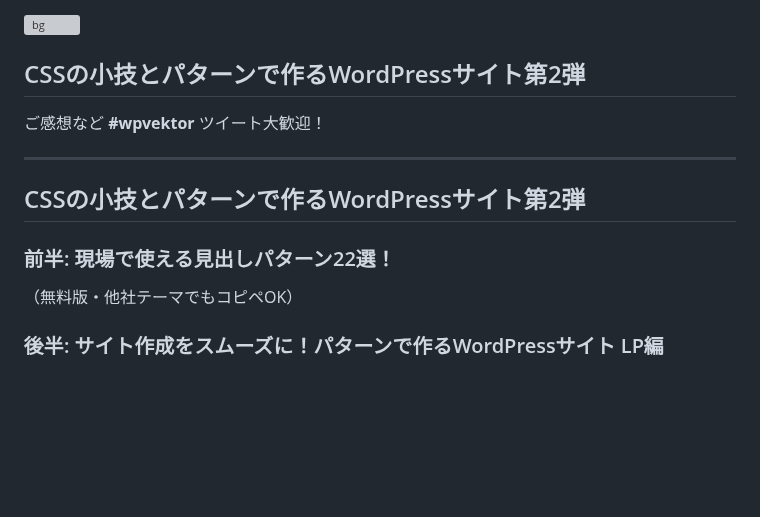
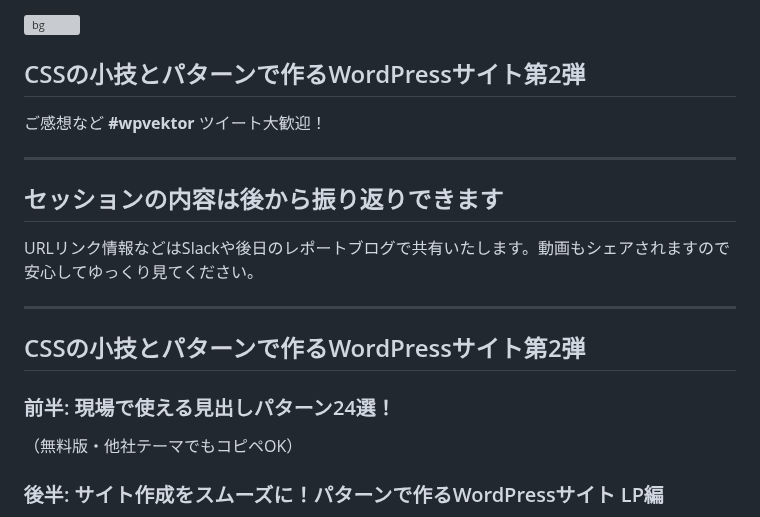
Before and after one commit to vektor-inc/slide, a Markdown page: template_seminar.md, the part around the change. GitHub-like rendering; blank space fills up the shorter version; grey boxes are pictures that could not be loaded.

Commit message:
本編前にもう一度動画残るよアナウンス

```diff
--- a/template_seminar.md
+++ b/template_seminar.md
@@ -175,12 +175,16 @@ https://www.vektor-inc.co.jp/info/migration-to-discord/
 ## CSSの小技とパターンで作るWordPressサイト第2弾
 
 
-
 ご感想など **#wpvektor** ツイート大歓迎！
 
 ---
+
+## セッションの内容は後から振り返りできます
+URLリンク情報などはSlackや後日のレポートブログで共有いたします。動画もシェアされますので安心してゆっくり見てください。
+
+---
 ## CSSの小技とパターンで作るWordPressサイト第2弾
-### 前半: 現場で使える見出しパターン22選！
+### 前半: 現場で使える見出しパターン24選！
 （無料版・他社テーマでもコピペOK）
 
 ### 後半: サイト作成をスムーズに！パターンで作るWordPressサイト LP編
```
